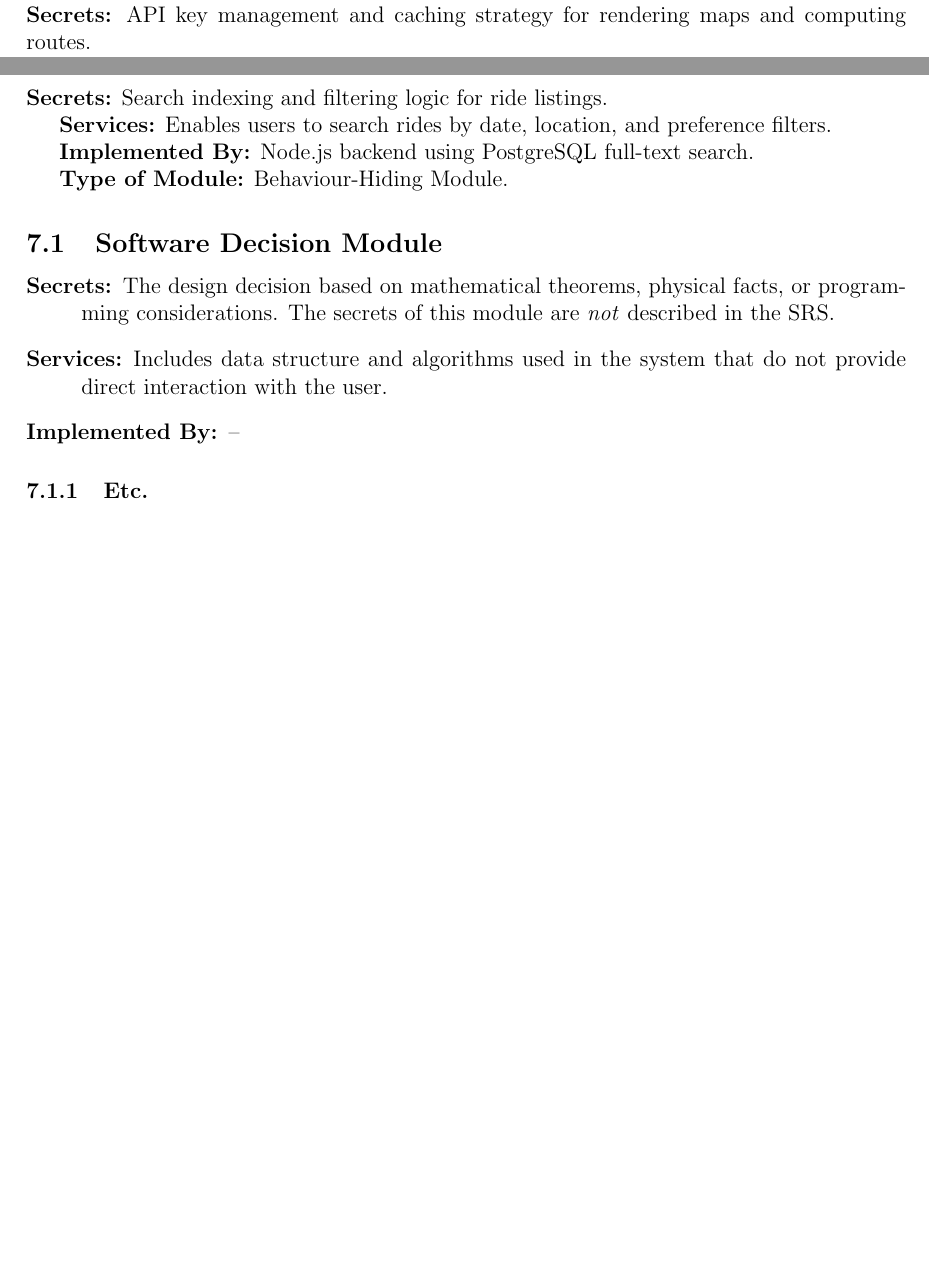
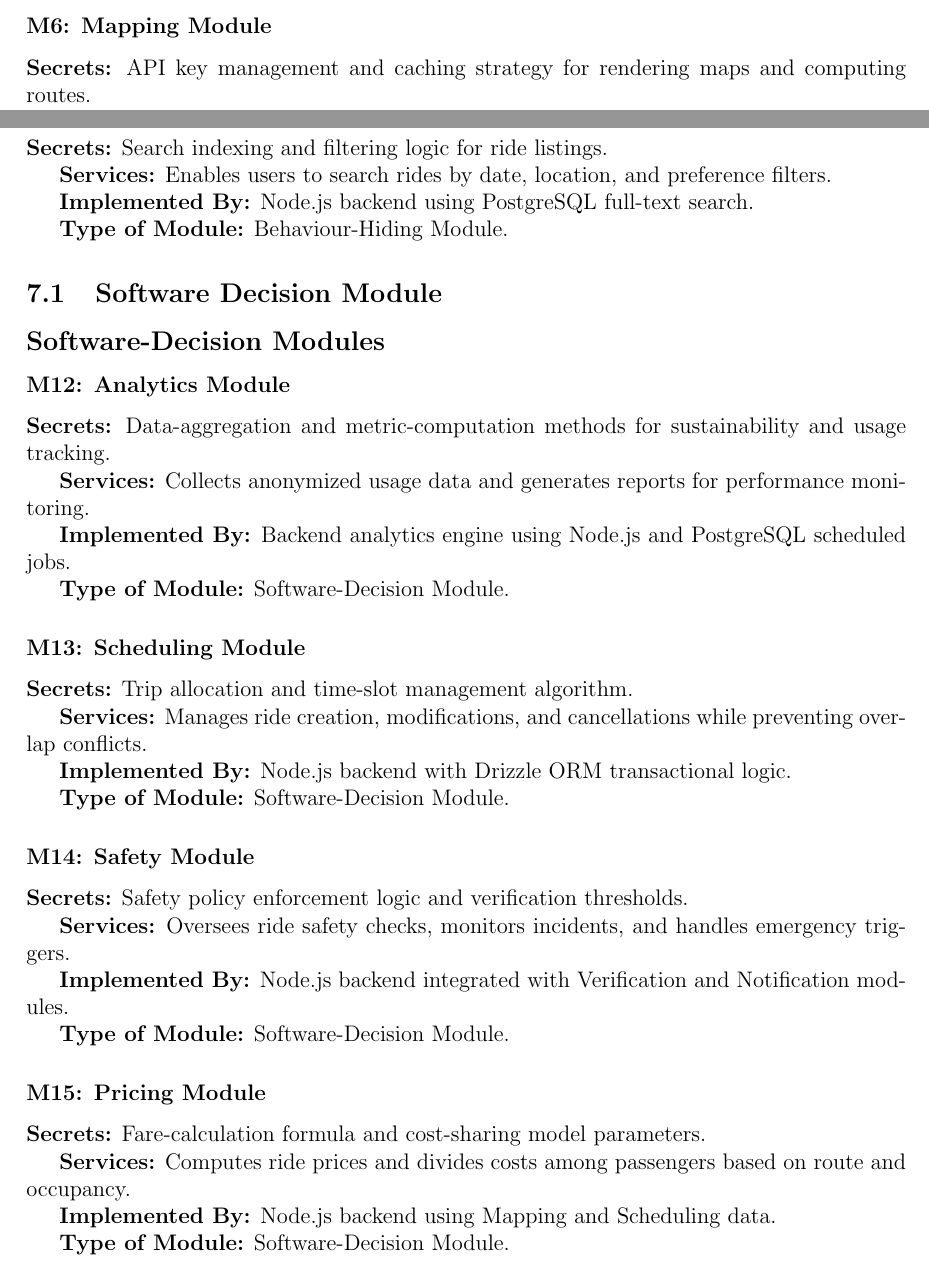
Before and after one commit to hitchly/hitchly, a LaTeX document (docs/Design/SoftArchitecture/MG.tex): two parts of pages 10 and 11 of 15 before the commit and two parts of pages 9 and 10 of 15 after it, joined at a grey line, cut at the place of the change, the shorter picture padded with empty space. Compiled offline with pdfLaTeX.

Commit message:
feat: add software-decision modules (Analytics, Scheduling, Safety, Pricing)

```diff
--- a/docs/Design/SoftArchitecture/MG.tex
+++ b/docs/Design/SoftArchitecture/MG.tex
@@ -358,18 +358,44 @@ Only the leaf modules from Section 5 are included.
 
 \subsection{Software Decision Module}
 
-\begin{description}
-\item[Secrets:] The design decision based on mathematical theorems, physical
-  facts, or programming considerations. The secrets of this module are
-  \emph{not} described in the SRS.
-\item[Services:] Includes data structure and algorithms used in the system that
-  do not provide direct interaction with the user.
-  % Changes in these modules are more likely to be motivated by a desire to
-  % improve performance than by externally imposed changes.
-\item[Implemented By:] --
-\end{description}
+\subsection*{Software-Decision Modules}
 
-\subsubsection{Etc.}
+\subsubsection*{M12: Analytics Module}
+\textbf{Secrets:} Data-aggregation and metric-computation methods for sustainability and usage tracking.
+
+\textbf{Services:} Collects anonymized usage data and generates reports for performance monitoring.
+
+\textbf{Implemented By:} Backend analytics engine using Node.js and PostgreSQL scheduled jobs.
+
+\textbf{Type of Module:} Software-Decision Module.
+
+\subsubsection*{M13: Scheduling Module}
+\textbf{Secrets:} Trip allocation and time-slot management algorithm.
+
+\textbf{Services:} Manages ride creation, modifications, and cancellations while preventing overlap conflicts.
+
+\textbf{Implemented By:} Node.js backend with Drizzle ORM transactional logic.
+
+\textbf{Type of Module:} Software-Decision Module.
+
+\subsubsection*{M14: Safety Module}
+\textbf{Secrets:} Safety policy enforcement logic and verification thresholds.
+
+\textbf{Services:} Oversees ride safety checks, monitors incidents, and handles emergency triggers.
+
+\textbf{Implemented By:} Node.js backend integrated with Verification and Notification modules.
+
+\textbf{Type of Module:} Software-Decision Module.
+
+\subsubsection*{M15: Pricing Module}
+\textbf{Secrets:} Fare-calculation formula and cost-sharing model parameters.
+
+\textbf{Services:} Computes ride prices and divides costs among passengers based on route and occupancy.
+
+\textbf{Implemented By:} Node.js backend using Mapping and Scheduling data.
+
+\textbf{Type of Module:} Software-Decision Module.
+
 
 \section{Traceability Matrix} \label{SecTM}
 
```
